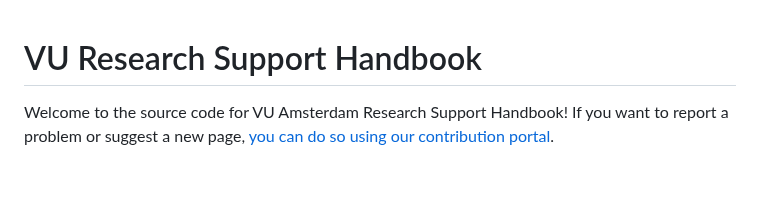
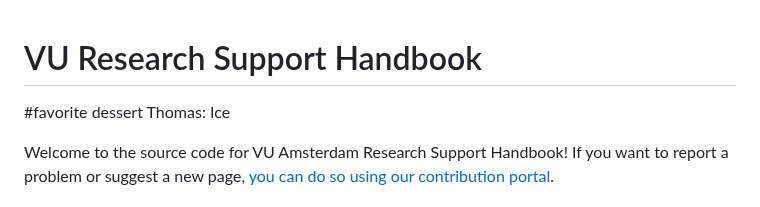
Before and after one commit to ubvu/open-handbook, a Markdown page: README.md, the part around the change. Rendered like a GitHub page; blank space fills up the shorter version.

```diff
--- a/README.md
+++ b/README.md
@@ -1,4 +1,7 @@
 # VU Research Support Handbook
+
+#favorite dessert
+Thomas: Ice
 
 Welcome to the source code for VU Amsterdam Research Support Handbook! If you want to report a problem or suggest a new page, [you can do so using our contribution portal](https://ez-github-contributor.netlify.app/).
 
```
